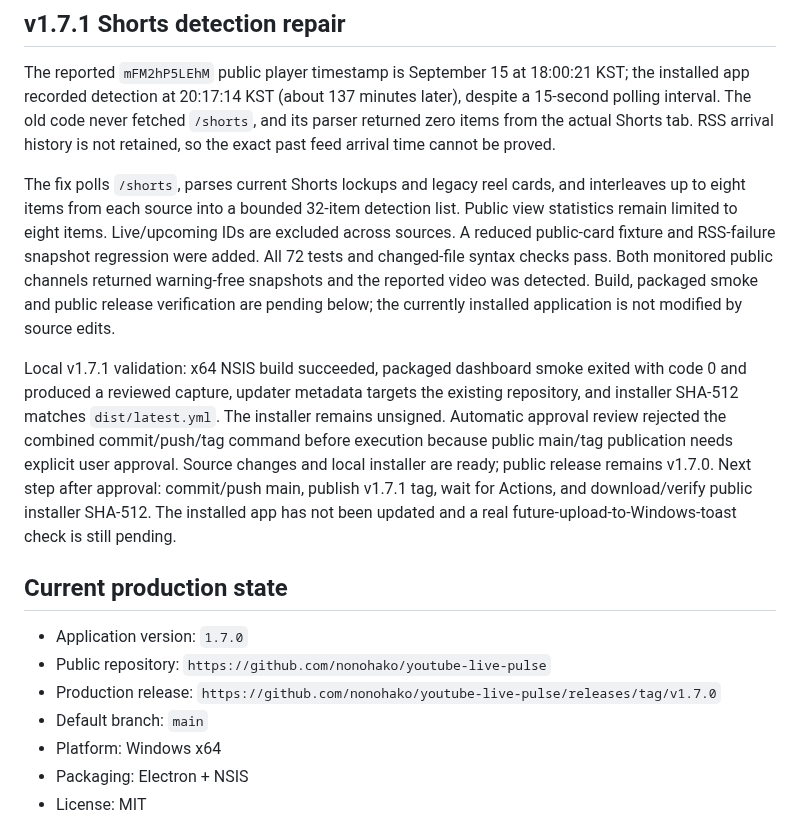
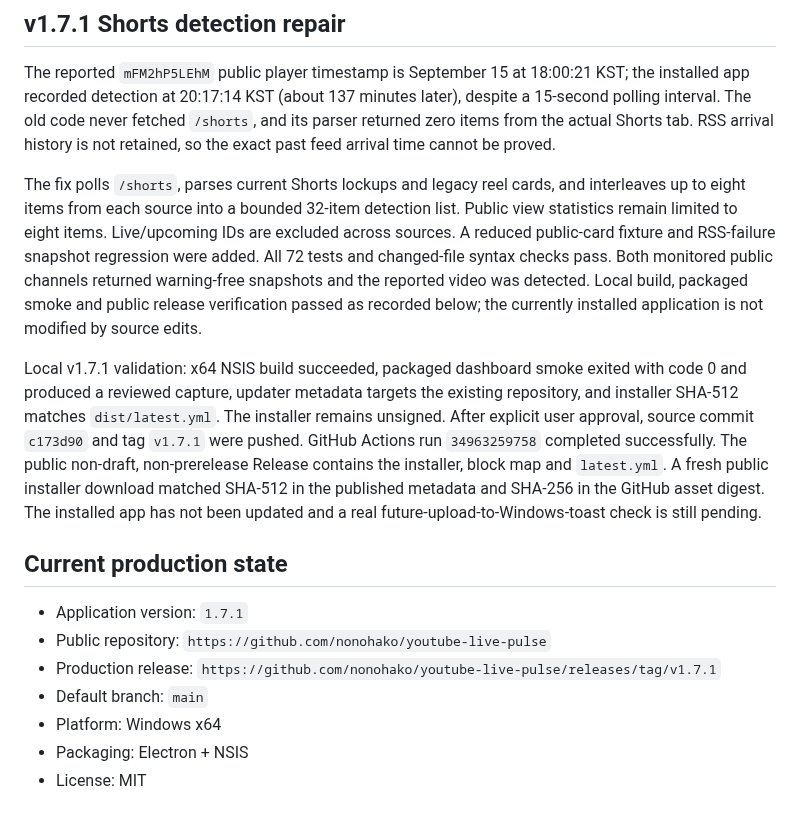
Before and after one commit to nonohako/youtube-live-pulse, a Markdown page: handoff.md, the part around the change. GitHub-like rendering.

```diff
--- a/handoff.md
+++ b/handoff.md
@@ -6,15 +6,15 @@ Last updated: 2026-09-15
 
 The reported `mFM2hP5LEhM` public player timestamp is September 15 at 18:00:21 KST; the installed app recorded detection at 20:17:14 KST (about 137 minutes later), despite a 15-second polling interval. The old code never fetched `/shorts`, and its parser returned zero items from the actual Shorts tab. RSS arrival history is not retained, so the exact past feed arrival time cannot be proved.
 
-The fix polls `/shorts`, parses current Shorts lockups and legacy reel cards, and interleaves up to eight items from each source into a bounded 32-item detection list. Public view statistics remain limited to eight items. Live/upcoming IDs are excluded across sources. A reduced public-card fixture and RSS-failure snapshot regression were added. All 72 tests and changed-file syntax checks pass. Both monitored public channels returned warning-free snapshots and the reported video was detected. Build, packaged smoke and public release verification are pending below; the currently installed application is not modified by source edits.
+The fix polls `/shorts`, parses current Shorts lockups and legacy reel cards, and interleaves up to eight items from each source into a bounded 32-item detection list. Public view statistics remain limited to eight items. Live/upcoming IDs are excluded across sources. A reduced public-card fixture and RSS-failure snapshot regression were added. All 72 tests and changed-file syntax checks pass. Both monitored public channels returned warning-free snapshots and the reported video was detected. Local build, packaged smoke and public release verification passed as recorded below; the currently installed application is not modified by source edits.
 
-Local v1.7.1 validation: x64 NSIS build succeeded, packaged dashboard smoke exited with code 0 and produced a reviewed capture, updater metadata targets the existing repository, and installer SHA-512 matches `dist/latest.yml`. The installer remains unsigned. Automatic approval review rejected the combined commit/push/tag command before execution because public main/tag publication needs explicit user approval. Source changes and local installer are ready; public release remains v1.7.0. Next step after approval: commit/push main, publish v1.7.1 tag, wait for Actions, and download/verify public installer SHA-512. The installed app has not been updated and a real future-upload-to-Windows-toast check is still pending.
+Local v1.7.1 validation: x64 NSIS build succeeded, packaged dashboard smoke exited with code 0 and produced a reviewed capture, updater metadata targets the existing repository, and installer SHA-512 matches `dist/latest.yml`. The installer remains unsigned. After explicit user approval, source commit `c173d90` and tag `v1.7.1` were pushed. GitHub Actions run `34963259758` completed successfully. The public non-draft, non-prerelease Release contains the installer, block map and `latest.yml`. A fresh public installer download matched SHA-512 in the published metadata and SHA-256 in the GitHub asset digest. The installed app has not been updated and a real future-upload-to-Windows-toast check is still pending.
 
 ## Current production state
 
-- Application version: `1.7.0`
+- Application version: `1.7.1`
 - Public repository: `https://github.com/nonohako/youtube-live-pulse`
-- Production release: `https://github.com/nonohako/youtube-live-pulse/releases/tag/v1.7.0`
+- Production release: `https://github.com/nonohako/youtube-live-pulse/releases/tag/v1.7.1`
 - Default branch: `main`
 - Platform: Windows x64
 - Packaging: Electron + NSIS
```
Also changed, not shown: AGENTS.md (+1 -1 lines).
